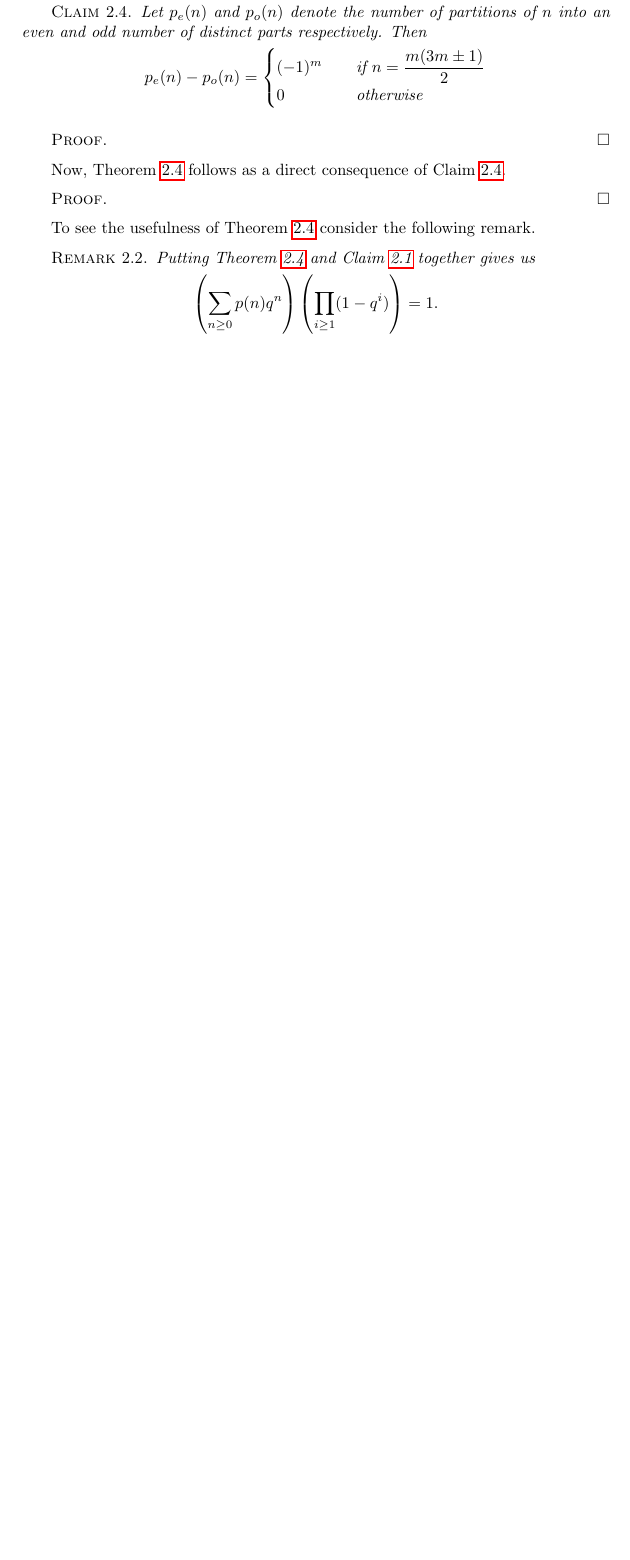
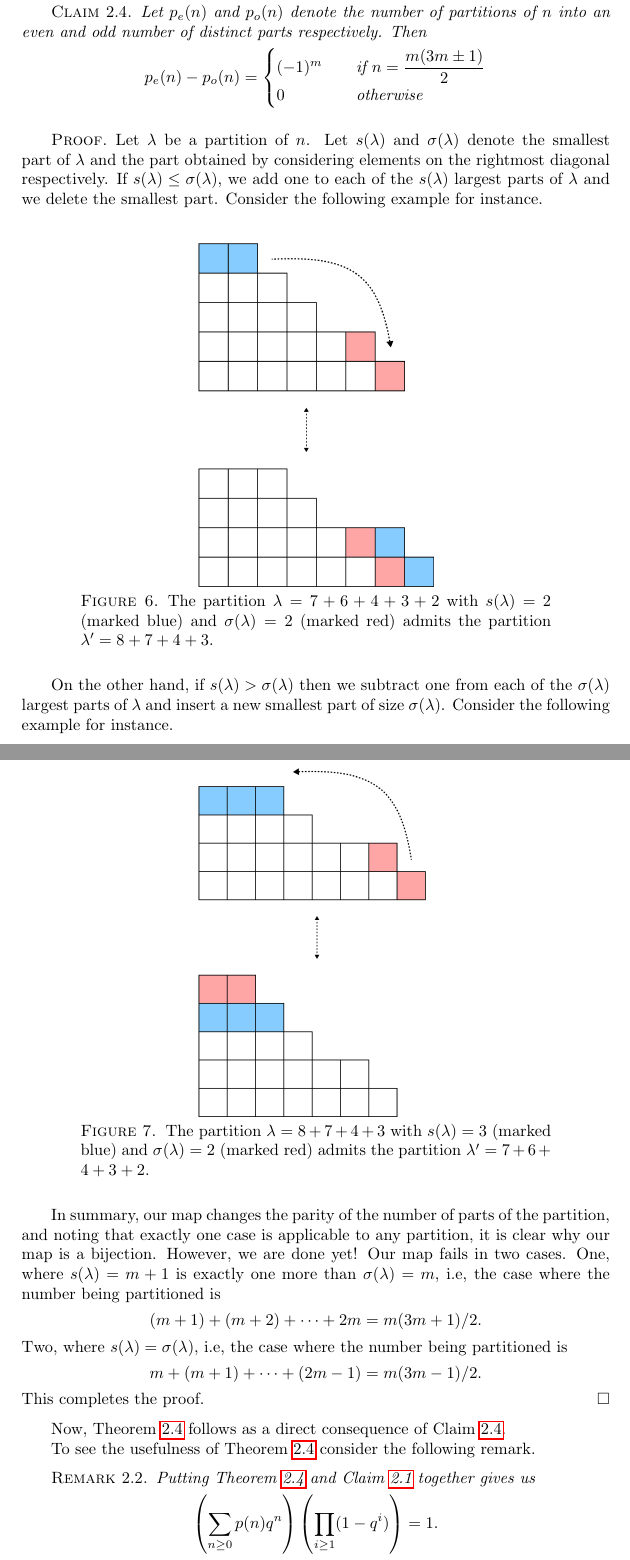
Before and after one commit to kanak-sudo/MAT315Notes, a LaTeX thesis (chapter.tex, which reads chap4.tex): part of page 46 of 56 before the commit and two parts of pages 46 and 47 of 56 after it, the two joined at a grey line, cut so that both start at the same text, the shorter picture padded with empty space. Compiled offline with pdfLaTeX.

Commit message:
26Oct-2ndUpdate

```diff
--- a/chap4.tex
+++ b/chap4.tex
@@ -269,10 +271,28 @@ p_{e}(n)-p_{o}(n) = \begin{cases}
 \label{t:EPT_Aux}
 \end{claim}
 \begin{proof}
+Let $\lambda$ be a partition of $n$. Let $s(\lambda)$ and $\sigma(\lambda)$ denote the smallest part of $\lambda$ and the part obtained by considering elements on the rightmost diagonal respectively. If $s(\lambda)\leq \sigma(\lambda)$, we add one to each of the $s(\lambda)$ largest parts of $\lambda$ and we delete the smallest part. Consider the following example for instance.
+\begin{figure}[H]
+    \centering
+    \includegraphics[width=0.4\linewidth]{Images/Figure24.png}
+    \caption{The partition $\lambda=7+6+4+3+2$ with $s(\lambda)=2$ (marked blue) and $\sigma(\lambda)=2$ (marked red) admits the partition $\lambda'=8+7+4+3$.}
+\end{figure}
+On the other hand, if $s(\lambda)>\sigma(\lambda)$ then we subtract one from each of the $\sigma(\lambda)$ largest parts of $\lambda$ and insert a new smallest part of size $\sigma(\lambda)$. Consider the following example for instance.
+\begin{figure}[H]
+    \centering
+    \includegraphics[width=0.4\linewidth]{Images/Figure25.png}
+    \caption{The partition $\lambda=8+7+4+3$ with $s(\lambda)=3$ (marked blue) and $\sigma(\lambda)=2$ (marked red) admits the partition $\lambda'=7+6+4+3+2$.}
+\end{figure}
+In summary, our map changes the parity of the number of parts of the partition, and noting that exactly one case is applicable to any partition, it is clear why our map is a bijection. However, we are done yet! Our map fails in two cases. One, where $s(\lambda)=m+1$ is exactly one more than $\sigma(\lambda)=m$, i.e, the case where the number being partitioned is \[
+(m+1)+(m+2)+\cdots+2m = m(3m+1)/2.
+\]
+Two, where $s(\lambda)=\sigma(\lambda)$, i.e, the case where the number being partitioned is \[
+m+(m+1)+\cdots+(2m-1) = m(3m-1)/2.
+\]
+This completes the proof.
 \end{proof}
 Now, \cref{t:EPT} follows as a direct consequence of \cref{t:EPT_Aux}.
-\begin{proof}
-\end{proof}
+\par
 To see the usefulness of \cref{t:EPT} consider the following remark.
 \begin{remark}
 Putting \cref{t:EPT} and \cref{c:2.1P} together gives us \[
```
Also changed, not shown: Images/Figure24.png (added), Images/Figure25.png (added), chap4.tex (4 more changed lines).
